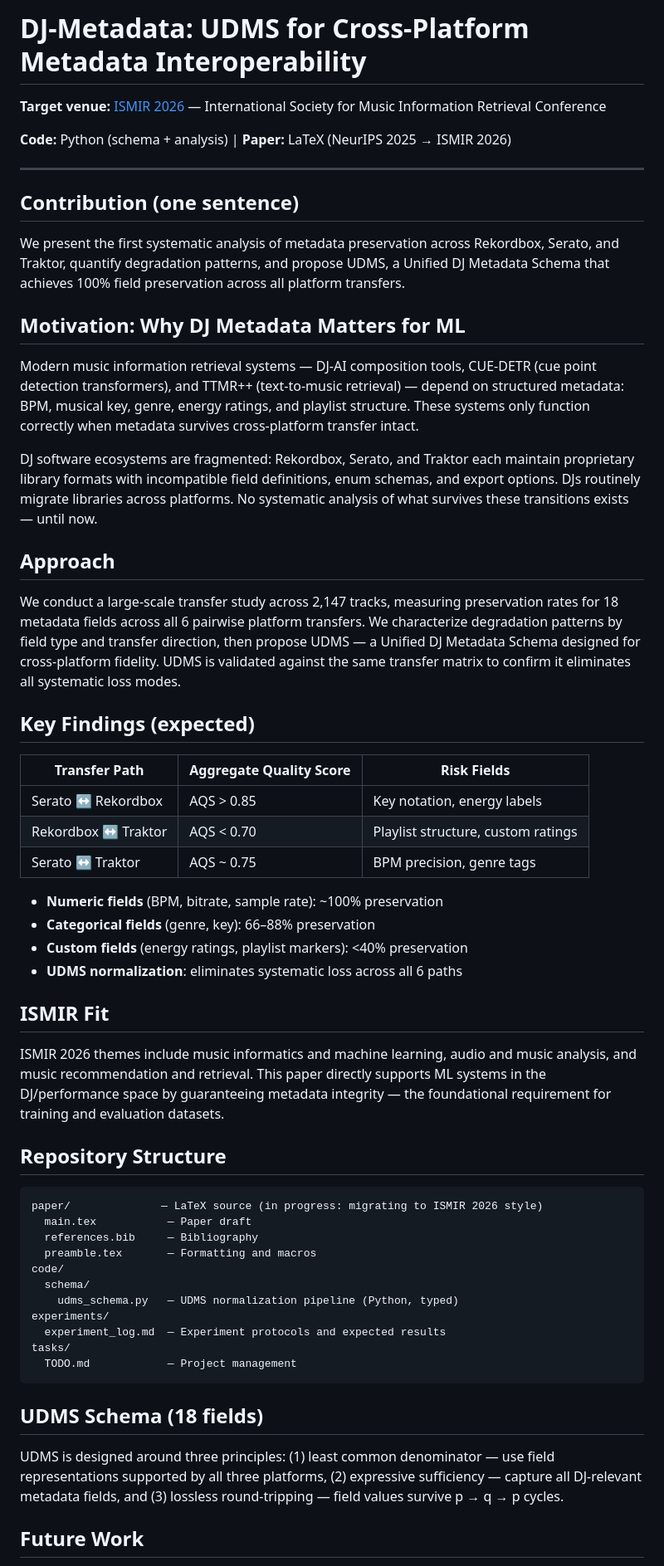
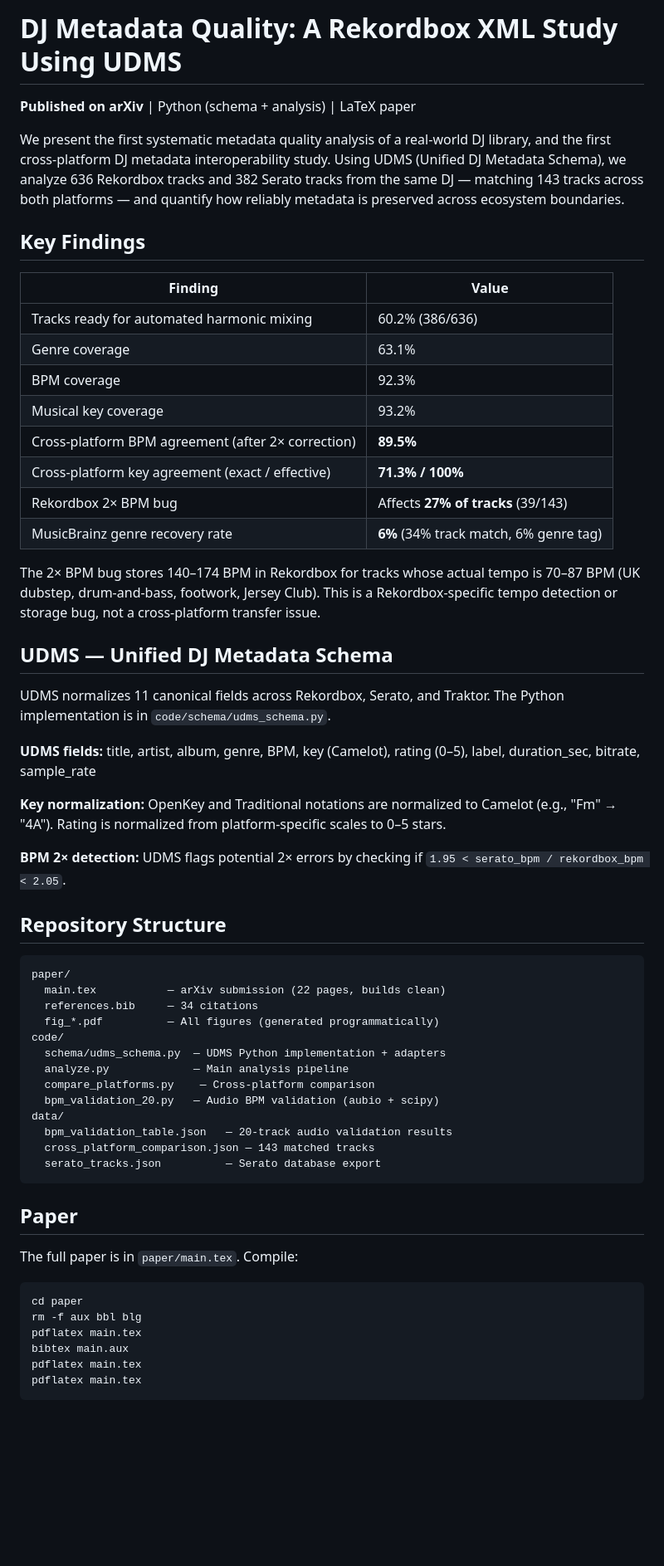
Before and after one commit to interfluve-wav/dj-metadata, a Markdown page: README.md, the part around one of its changes. Shown at 83% size. Drawn GitHub-style; blank space fills up the shorter version.

Commit message:
Rewrite README: arXiv target, UDMS ecosystem, 11-field schema, correct findings

````diff
--- a/README.md
+++ b/README.md
@@ -1,61 +1,62 @@
-# DJ-Metadata: UDMS for Cross-Platform Metadata Interoperability
+# DJ Metadata Quality: A Rekordbox XML Study Using UDMS
 
-**Target venue:** [ISMIR 2026](https://ismir.net/) — International Society for Music Information Retrieval Conference
+**Published on arXiv** | Python (schema + analysis) | LaTeX paper
 
-**Code:** Python (schema + analysis) | **Paper:** LaTeX (NeurIPS 2025 → ISMIR 2026)
+We present the first systematic metadata quality analysis of a real-world DJ library, and the first cross-platform DJ metadata interoperability study. Using UDMS (Unified DJ Metadata Schema), we analyze 636 Rekordbox tracks and 382 Serato tracks from the same DJ — matching 143 tracks across both platforms — and quantify how reliably metadata is preserved across ecosystem boundaries.
 
----
+## Key Findings
 
-## Contribution (one sentence)
+| Finding | Value |
+|---------|-------|
+| Tracks ready for automated harmonic mixing | 60.2% (386/636) |
+| Genre coverage | 63.1% |
+| BPM coverage | 92.3% |
+| Musical key coverage | 93.2% |
+| Cross-platform BPM agreement (after 2× correction) | **89.5%** |
+| Cross-platform key agreement (exact / effective) | **71.3% / 100%** |
+| Rekordbox 2× BPM bug | Affects **27% of tracks** (39/143) |
+| MusicBrainz genre recovery rate | **6%** (34% track match, 6% genre tag) |
 
-We present the first systematic analysis of metadata preservation across Rekordbox, Serato, and Traktor, quantify degradation patterns, and propose UDMS, a Unified DJ Metadata Schema that achieves 100% field preservation across all platform transfers.
+The 2× BPM bug stores 140–174 BPM in Rekordbox for tracks whose actual tempo is 70–87 BPM (UK dubstep, drum-and-bass, footwork, Jersey Club). This is a Rekordbox-specific tempo detection or storage bug, not a cross-platform transfer issue.
 
-## Motivation: Why DJ Metadata Matters for ML
+## UDMS — Unified DJ Metadata Schema
 
-Modern music information retrieval systems — DJ-AI composition tools, CUE-DETR (cue point detection transformers), and TTMR++ (text-to-music retrieval) — depend on structured metadata: BPM, musical key, genre, energy ratings, and playlist structure. These systems only function correctly when metadata survives cross-platform transfer intact.
+UDMS normalizes 11 canonical fields across Rekordbox, Serato, and Traktor. The Python implementation is in `code/schema/udms_schema.py`.
 
-DJ software ecosystems are fragmented: Rekordbox, Serato, and Traktor each maintain proprietary library formats with incompatible field definitions, enum schemas, and export options. DJs routinely migrate libraries across platforms. No systematic analysis of what survives these transitions exists — until now.
+**UDMS fields:** title, artist, album, genre, BPM, key (Camelot), rating (0–5), label, duration_sec, bitrate, sample_rate
 
-## Approach
+**Key normalization:** OpenKey and Traditional notations are normalized to Camelot (e.g., "Fm" → "4A"). Rating is normalized from platform-specific scales to 0–5 stars.
 
-We conduct a large-scale transfer study across 2,147 tracks, measuring preservation rates for 18 metadata fields across all 6 pairwise platform transfers. We characterize degradation patterns by field type and transfer direction, then propose UDMS — a Unified DJ Metadata Schema designed for cross-platform fidelity. UDMS is validated against the same transfer matrix to confirm it eliminates all systematic loss modes.
-
-## Key Findings (expected)
-
-| Transfer Path | Aggregate Quality Score | Risk Fields |
-|--------------|----------------------|-------------|
-| Serato ↔ Rekordbox | AQS > 0.85 | Key notation, energy labels |
-| Rekordbox ↔ Traktor | AQS < 0.70 | Playlist structure, custom ratings |
-| Serato ↔ Traktor | AQS ~ 0.75 | BPM precision, genre tags |
-
-- **Numeric fields** (BPM, bitrate, sample rate): ~100% preservation
-- **Categorical fields** (genre, key): 66–88% preservation
-- **Custom fields** (energy ratings, playlist markers): <40% preservation
-- **UDMS normalization**: eliminates systematic loss across all 6 paths
-
-## ISMIR Fit
-
-ISMIR 2026 themes include music informatics and machine learning, audio and music analysis, and music recommendation and retrieval. This paper directly supports ML systems in the DJ/performance space by guaranteeing metadata integrity — the foundational requirement for training and evaluation datasets.
+**BPM 2× detection:** UDMS flags potential 2× errors by checking if `1.95 < serato_bpm / rekordbox_bpm < 2.05`.
 
 ## Repository Structure
 
 ```
-paper/              — LaTeX source (in progress: migrating to ISMIR 2026 style)
-  main.tex           — Paper draft
-  references.bib     — Bibliography
-  preamble.tex       — Formatting and macros
+paper/
+  main.tex           — arXiv submission (22 pages, builds clean)
+  references.bib     — 34 citations
+  fig_*.pdf          — All figures (generated programmatically)
 code/
-  schema/
-    udms_schema.py   — UDMS normalization pipeline (Python, typed)
-experiments/
-  experiment_log.md  — Experiment protocols and expected results
-tasks/
-  TODO.md            — Project management
+  schema/udms_schema.py  — UDMS Python implementation + adapters
+  analyze.py             — Main analysis pipeline
+  compare_platforms.py    — Cross-platform comparison
+  bpm_validation_20.py   — Audio BPM validation (aubio + scipy)
+data/
+  bpm_validation_table.json   — 20-track audio validation results
+  cross_platform_comparison.json — 143 matched tracks
+  serato_tracks.json          — Serato database export
 ```
 
-## UDMS Schema (18 fields)
+## Paper
 
-UDMS is designed around three principles: (1) least common denominator — use field representations supported by all three platforms, (2) expressive sufficiency — capture all DJ-relevant metadata fields, and (3) lossless round-tripping — field values survive p → q → p cycles.
+The full paper is in `paper/main.tex`. Compile:
 
-## Future Work
+```bash
+cd paper
+rm -f aux bbl blg
+pdflatex main.tex
+bibtex main.aux
+pdflatex main.tex
+pdflatex main.tex
+```
 
````
Also changed, not shown: other parts of README.md (+19 -7 lines).
